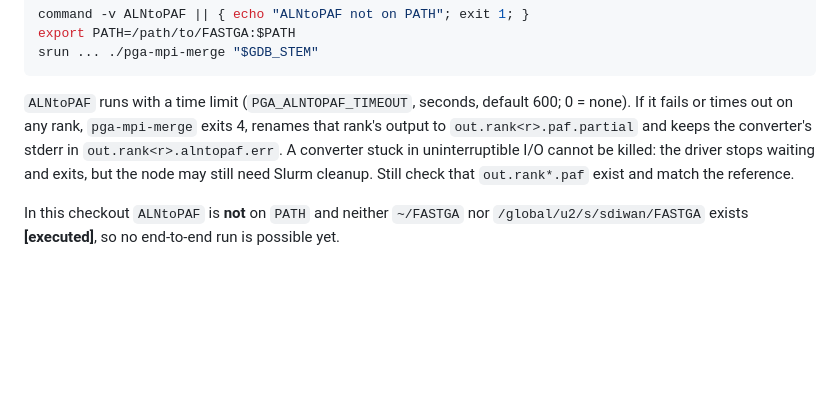
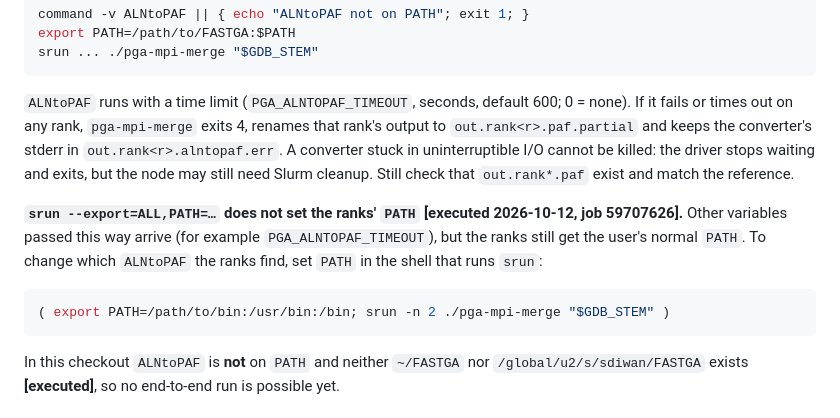
Before and after one commit to SakshamDiwan/DistributedPanGA, a Markdown page: docs/agent/perlmutter.md, the part around the change. GitHub-like rendering; blank space fills up the shorter version.

Commit message:
docs: srun --export does not override the ranks' PATH on Perlmutter
Found while verifying R-05 (job 59707626): PGA_ALNTOPAF_TIMEOUT passed via
--export reached the ranks, PATH did not. Set PATH in the launching shell.

````diff
--- a/docs/agent/perlmutter.md
+++ b/docs/agent/perlmutter.md
@@ -114,6 +114,16 @@ uninterruptible I/O cannot be killed: the driver stops waiting and exits, but
 the node may still need Slurm cleanup. Still check that `out.rank*.paf` exist
 and match the reference.
 
+**`srun --export=ALL,PATH=…` does not set the ranks' `PATH` [executed
+2026-10-12, job 59707626].** Other variables passed this way arrive (for
+example `PGA_ALNTOPAF_TIMEOUT`), but the ranks still get the user's normal
+`PATH`. To change which `ALNtoPAF` the ranks find, set `PATH` in the shell that
+runs `srun`:
+
+```bash
+( export PATH=/path/to/bin:/usr/bin:/bin; srun -n 2 ./pga-mpi-merge "$GDB_STEM" )
+```
+
 In this checkout `ALNtoPAF` is **not** on `PATH` and neither `~/FASTGA` nor
 `/global/u2/s/sdiwan/FASTGA` exists **[executed]**, so no end-to-end run is
 possible yet.
````
